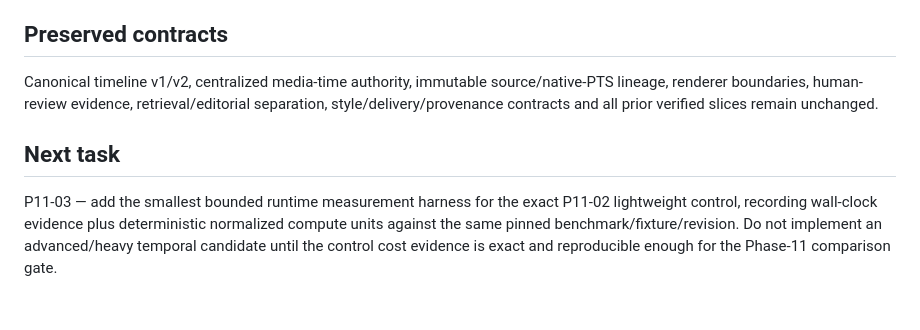
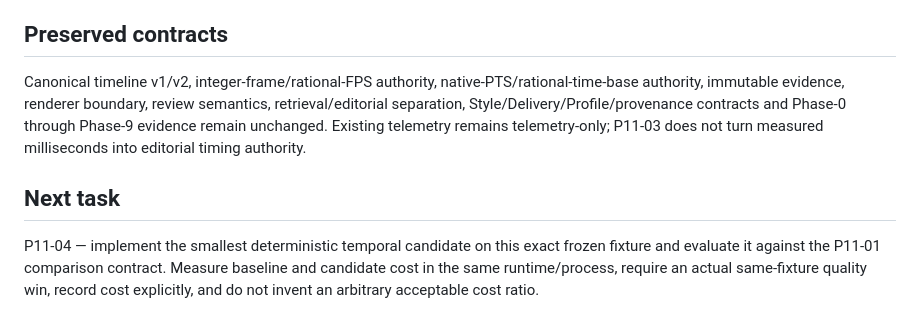
Before and after one commit to tomhannarong/Al-Editor, a Markdown page: docs/ai-editor/PROGRESS.md, the part around one of its changes. GitHub-like rendering.

```diff
--- a/docs/ai-editor/PROGRESS.md
+++ b/docs/ai-editor/PROGRESS.md
@@ -60,8 +70,8 @@ No PostgreSQL/Qdrant/FFmpeg heavyweight gate or matrix was used for P11-02.
 
 ## Preserved contracts
 
-Canonical timeline v1/v2, centralized media-time authority, immutable source/native-PTS lineage, renderer boundaries, human-review evidence, retrieval/editorial separation, style/delivery/provenance contracts and all prior verified slices remain unchanged.
+Canonical timeline v1/v2, integer-frame/rational-FPS authority, native-PTS/rational-time-base authority, immutable evidence, renderer boundary, review semantics, retrieval/editorial separation, Style/Delivery/Profile/provenance contracts and Phase-0 through Phase-9 evidence remain unchanged. Existing telemetry remains telemetry-only; P11-03 does not turn measured milliseconds into editorial timing authority.
 
 ## Next task
 
-P11-03 — add the smallest bounded runtime measurement harness for the exact P11-02 lightweight control, recording wall-clock evidence plus deterministic normalized compute units against the same pinned benchmark/fixture/revision. Do not implement an advanced/heavy temporal candidate until the control cost evidence is exact and reproducible enough for the Phase-11 comparison gate.
+P11-04 — implement the smallest deterministic temporal candidate on this exact frozen fixture and evaluate it against the P11-01 comparison contract. Measure baseline and candidate cost in the same runtime/process, require an actual same-fixture quality win, record cost explicitly, and do not invent an arbitrary acceptable cost ratio.
```
Also changed, not shown: other parts of docs/ai-editor/PROGRESS.md (+31 -21 lines).
